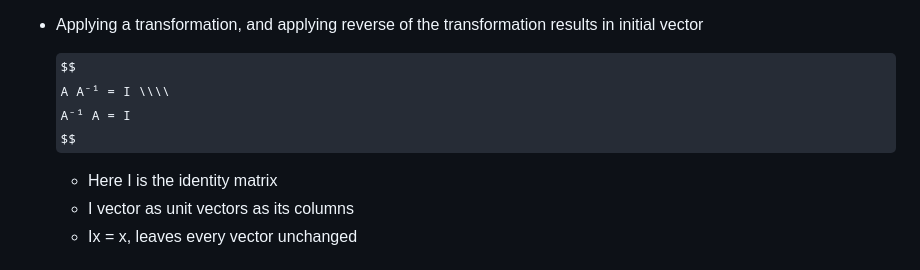
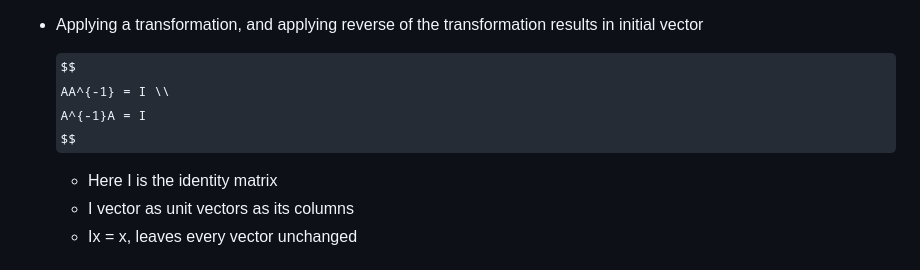
Before and after one commit to SURIYALAKSHMI29/notes-python-ml, a Markdown page: ml_concepts/linear_algebra/inverse_matrix_col_&_null_space.md, the part around the change. Drawn GitHub-style; some formulas as TeX source.

```diff
--- a/ml_concepts/linear_algebra/inverse_matrix_col_&_null_space.md
+++ b/ml_concepts/linear_algebra/inverse_matrix_col_&_null_space.md
@@ -31,8 +31,8 @@
 - Applying a transformation, and applying reverse of the transformation results in initial vector
 
   $$
-  A A⁻¹ = I \\\\
-  A⁻¹ A = I
+  AA^{-1} = I \\
+  A^{-1}A = I
   $$
 
   - Here I is the identity matrix
```
